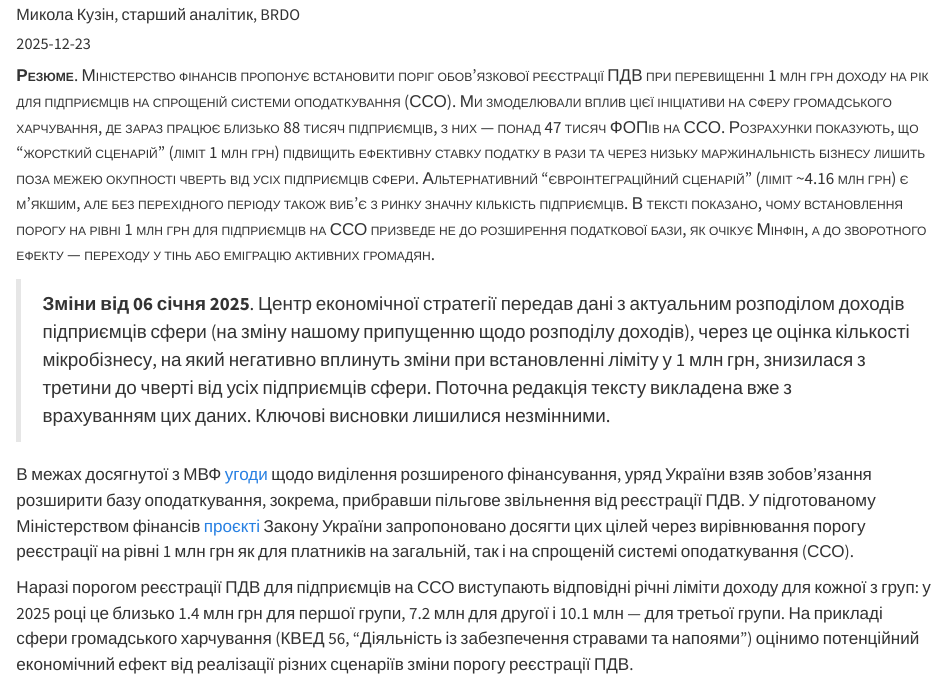
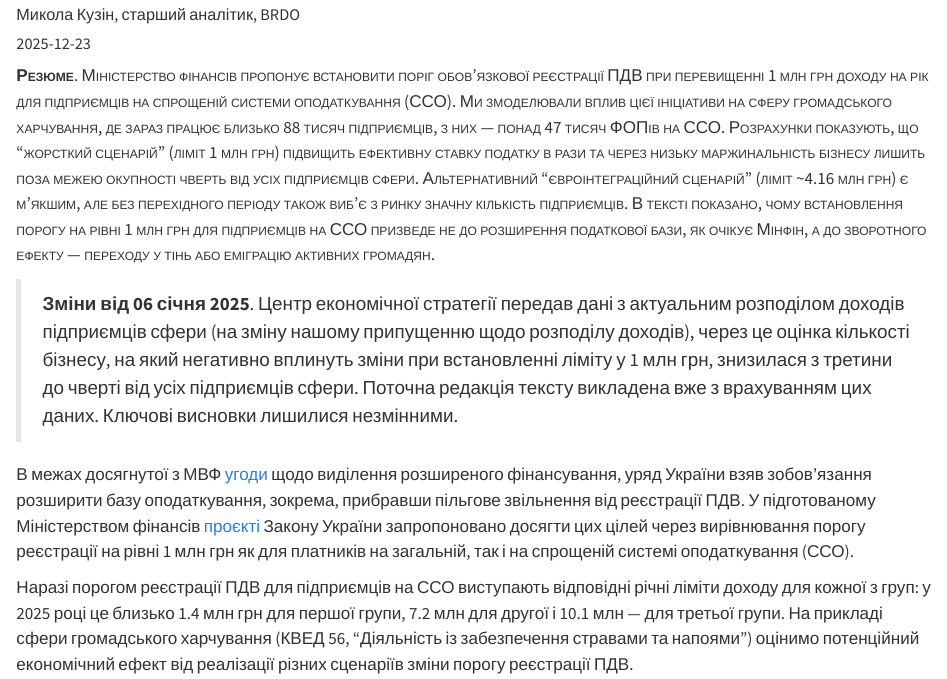
Before and after one commit to brdo-ict-sector/ua-food-service-tax-changes-impact, a Quarto document (index.qmd): the page in a window 1100 px wide, from 110 px down. Rendered offline with R 4.5, knitr and Pandoc in place of Quarto, with nearby package versions; some code elsewhere in the file could not run offline.

Commit message:
minor text changes

```diff
--- a/index.qmd
+++ b/index.qmd
@@ -22,7 +22,7 @@ library(gt)
 
 [**Резюме**. Міністерство фінансів пропонує встановити поріг обов’язкової реєстрації ПДВ при перевищенні 1 млн грн доходу на рік для підприємців на спрощеній системи оподаткування (ССО). Ми змоделювали вплив цієї ініціативи на сферу громадського харчування, де зараз працює близько 88 тисяч підприємців, з них — понад 47 тисяч ФОПів на ССО. Розрахунки показують, що "жорсткий сценарій" (ліміт 1 млн грн) підвищить ефективну ставку податку в рази та через низьку маржинальність бізнесу лишить поза межею окупності чверть від усіх підприємців сфери. Альтернативний "євроінтеграційний сценарій" (ліміт \~4.16 млн грн) є м’якшим, але без перехідного періоду також виб'є з ринку значну кількість підприємців. В тексті показано, чому встановлення порогу на рівні 1 млн грн для підприємців на ССО призведе не до розширення податкової бази, як очікує Мінфін, а до зворотного ефекту — переходу у тінь або еміграцію активних громадян.]{.smallcaps}
 
-> **Зміни від 06 січня 2025**. Центр економічної стратегії передав дані з актуальним розподілом доходів підприємців сфери (на зміну нашому припущенню щодо розподілу доходів), через це оцінка кількості мікробізнесу, на який негативно вплинуть зміни при встановленні ліміту у 1 млн грн, знизилася з третини до чверті від усіх підприємців сфери. Поточна редакція тексту викладена вже з врахуванням цих даних. Ключові висновки лишилися незмінними.
+> **Зміни від 06 січня 2025**. Центр економічної стратегії передав дані з актуальним розподілом доходів підприємців сфери (на зміну нашому припущенню щодо розподілу доходів), через це оцінка кількості бізнесу, на який негативно вплинуть зміни при встановленні ліміту у 1 млн грн, знизилася з третини до чверті від усіх підприємців сфери. Поточна редакція тексту викладена вже з врахуванням цих даних. Ключові висновки лишилися незмінними.
 
 В межах досягнутої з МВФ [угоди](https://www.imf.org/en/news/articles/2025/11/26/pr-25399-ukraine-agreement-on-new-us-8-point-1-bil-48mo-eff-arrangement) щодо виділення розширеного фінансування, уряд України взяв зобов'язання розширити базу оподаткування, зокрема, прибравши пільгове звільнення від реєстрації ПДВ. У підготованому Міністерством фінансів [проєкті](https://mof.gov.ua/uk/draft_regulatory_acts_for_discussion_in_2025-819) Закону України запропоновано досягти цих цілей через вирівнювання порогу реєстрації на рівні 1 млн грн як для платників на загальній, так і на спрощеній системі оподаткування (ССО).
 
```
